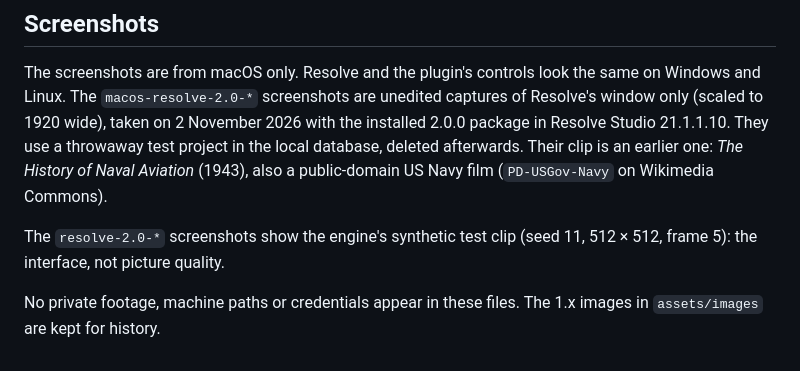
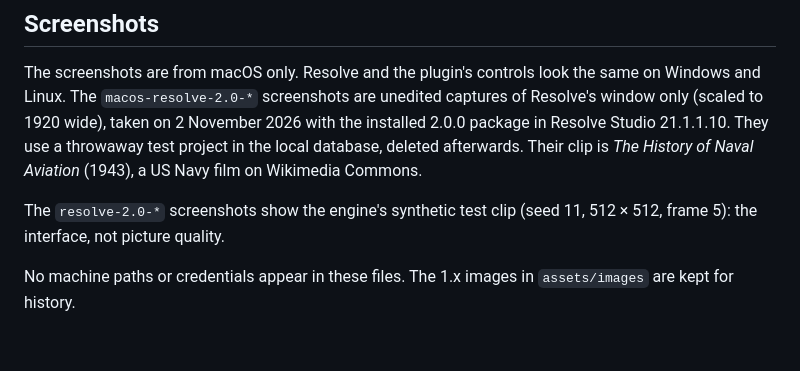
Before and after one commit to fabiocolor/Advanced-Dirt-Removal, a Markdown page: assets/documentation/README.md, the part around one of its changes. Rendered like a GitHub page.

```diff
--- a/assets/documentation/README.md
+++ b/assets/documentation/README.md
@@ -58,11 +52,11 @@ the same on Windows and Linux. The `macos-resolve-2.0-*` screenshots are
 unedited captures of Resolve's window only (scaled to 1920 wide), taken on
 2 November 2026 with the installed 2.0.0 package in Resolve Studio 21.1.1.10.
 They use a throwaway test project in the local database, deleted afterwards.
-Their clip is an earlier one: *The History of Naval Aviation* (1943), also a
-public-domain US Navy film (`PD-USGov-Navy` on Wikimedia Commons).
+Their clip is *The History of Naval Aviation* (1943), a US Navy film on
+Wikimedia Commons.
 
 The `resolve-2.0-*` screenshots show the engine's synthetic test clip (seed 11,
 512 × 512, frame 5): the interface, not picture quality.
 
-No private footage, machine paths or credentials appear in these files. The
-1.x images in `assets/images` are kept for history.
+No machine paths or credentials appear in these files. The 1.x images in
+`assets/images` are kept for history.
```
Also changed, not shown: other parts of assets/documentation/README.md (+24 -30 lines), GOAL.md (+2 -2 lines), README.md (+14 -8 lines), assets/documentation/adr-2.0-detail-before-after.png, assets/documentation/adr-2.0-red-difference.png, 6 other files.
